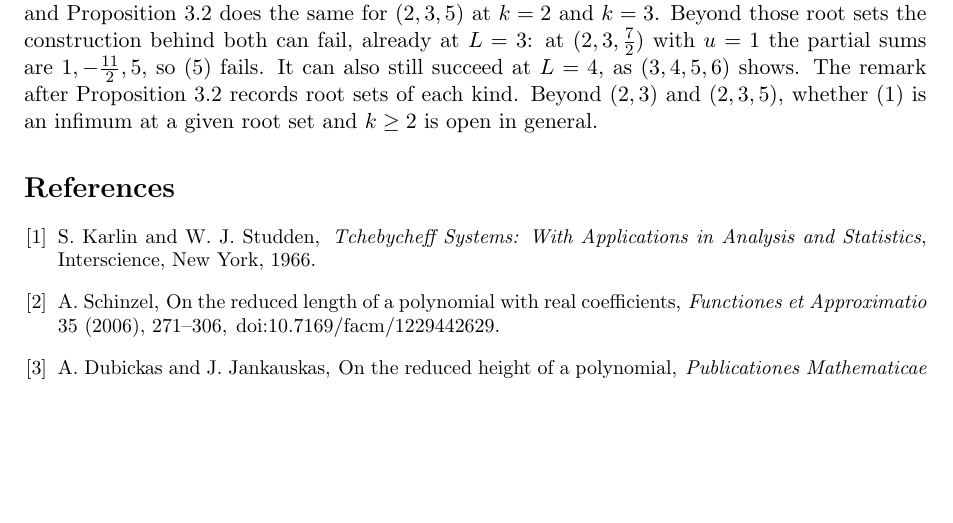
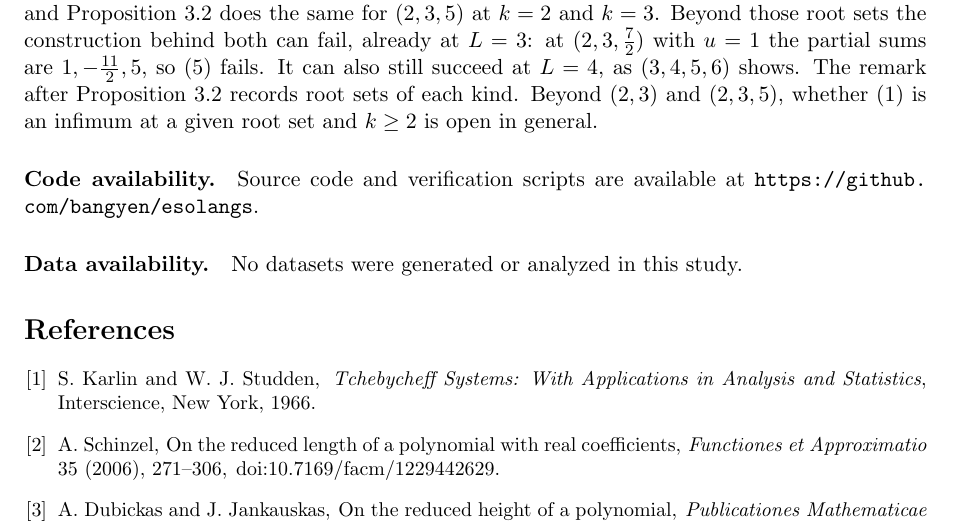
Before and after one commit to bangyen/coefficient-mass, a LaTeX paper (coefficient-mass-attainment.tex): part of page 9 of 9, cut so that both start at the same text, the shorter picture padded with empty space. Compiled offline with pdfLaTeX.

Commit message:
coefficient-mass, -attainment: restore Code/Data availability paragraphs
Both split papers ended up with no availability paragraph at all: Paper 1
never had one (it lived only in the material that moved to Paper 2), and
Paper 2's got deleted outright along with its numerical-search content
instead of being replaced by the trivial case. factor.tex and
polynomial.tex both carry the standard pair; add it to both split papers
too, now genuinely trivial since neither paper depends on a computed
dataset.

```diff
--- a/coefficient-mass-attainment.tex
+++ b/coefficient-mass-attainment.tex
@@ -621,6 +621,13 @@ after Proposition~\ref{prop:sharp235} records root sets of each kind.
 Beyond $(2,3)$ and $(2,3,5)$, whether \eqref{eq:order} is an infimum at a
 given root set and $k\ge2$ is open in general.
 
+\paragraph{Code availability.}
+Source code and verification scripts are available at
+\url{https://github.com/bangyen/esolangs}.
+
+\paragraph{Data availability.}
+No datasets were generated or analyzed in this study.
+
 \begin{thebibliography}{9}
 \small
 \bibitem{karlin-studden}
```
Also changed, not shown: coefficient-mass.tex (+7 -0 lines).
